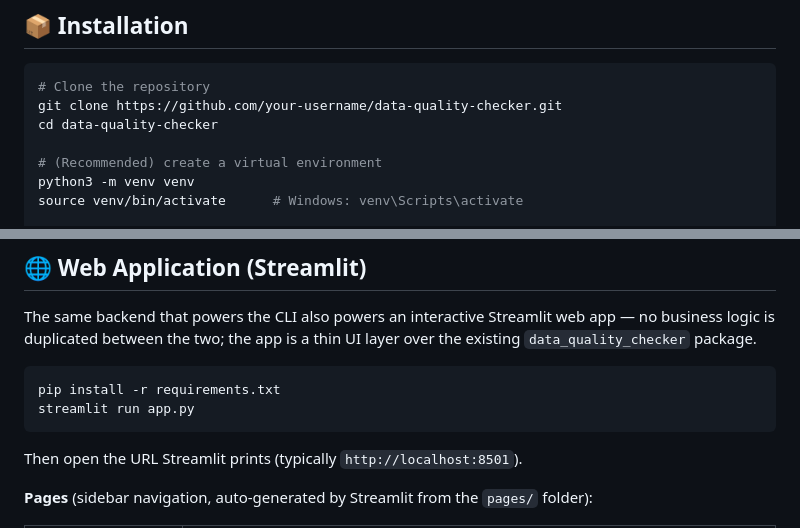
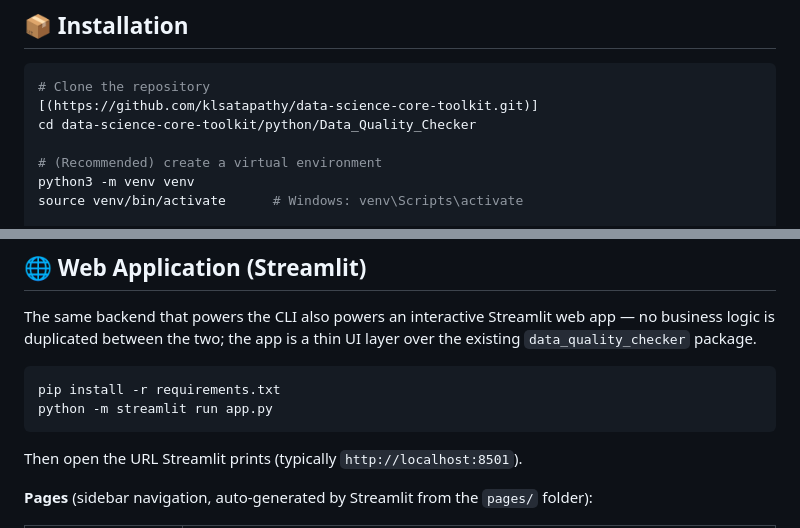
Before and after one commit to klsatapathy/data-science-core-toolkit, a Markdown page: python/Data_Quality_Checker/README.md, 2 parts joined by grey strips. Rendered like a GitHub page.

Commit message:
Update installation instructions in README.md

````diff
--- a/python/Data_Quality_Checker/README.md
+++ b/python/Data_Quality_Checker/README.md
@@ -67,8 +67,8 @@ Rotating file + console logs covering file loading, validation progress, cleanin
 
 ```bash
 # Clone the repository
-git clone https://github.com/your-username/data-quality-checker.git
-cd data-quality-checker
+[(https://github.com/klsatapathy/data-science-core-toolkit.git)]
+cd data-science-core-toolkit/python/Data_Quality_Checker
 
 # (Recommended) create a virtual environment
 python3 -m venv venv
@@ -150,7 +150,7 @@ The same backend that powers the CLI also powers an interactive Streamlit web ap
 
 ```bash
 pip install -r requirements.txt
-streamlit run app.py
+python -m streamlit run app.py
 ```
 
 Then open the URL Streamlit prints (typically `http://localhost:8501`).
````
